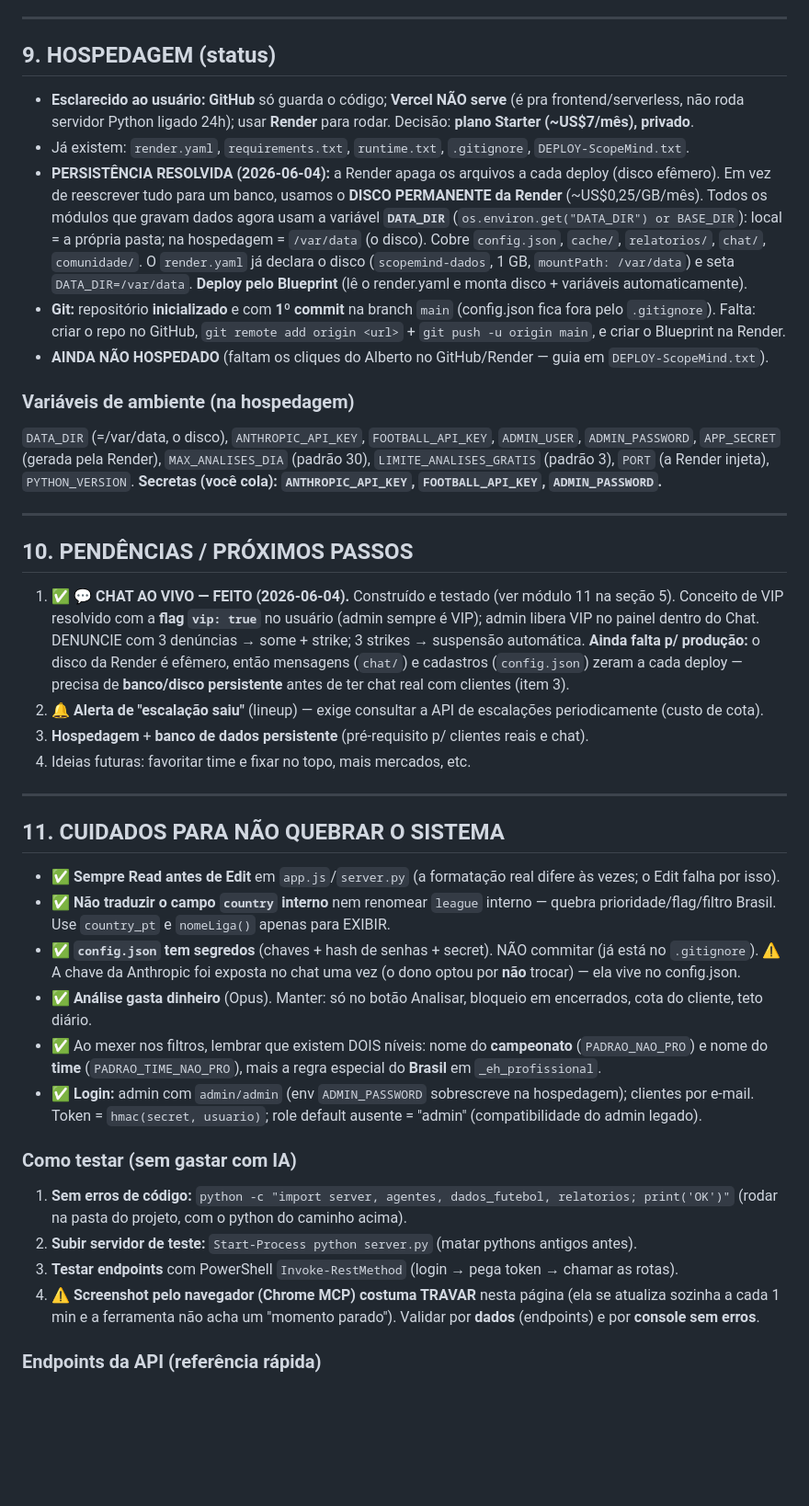
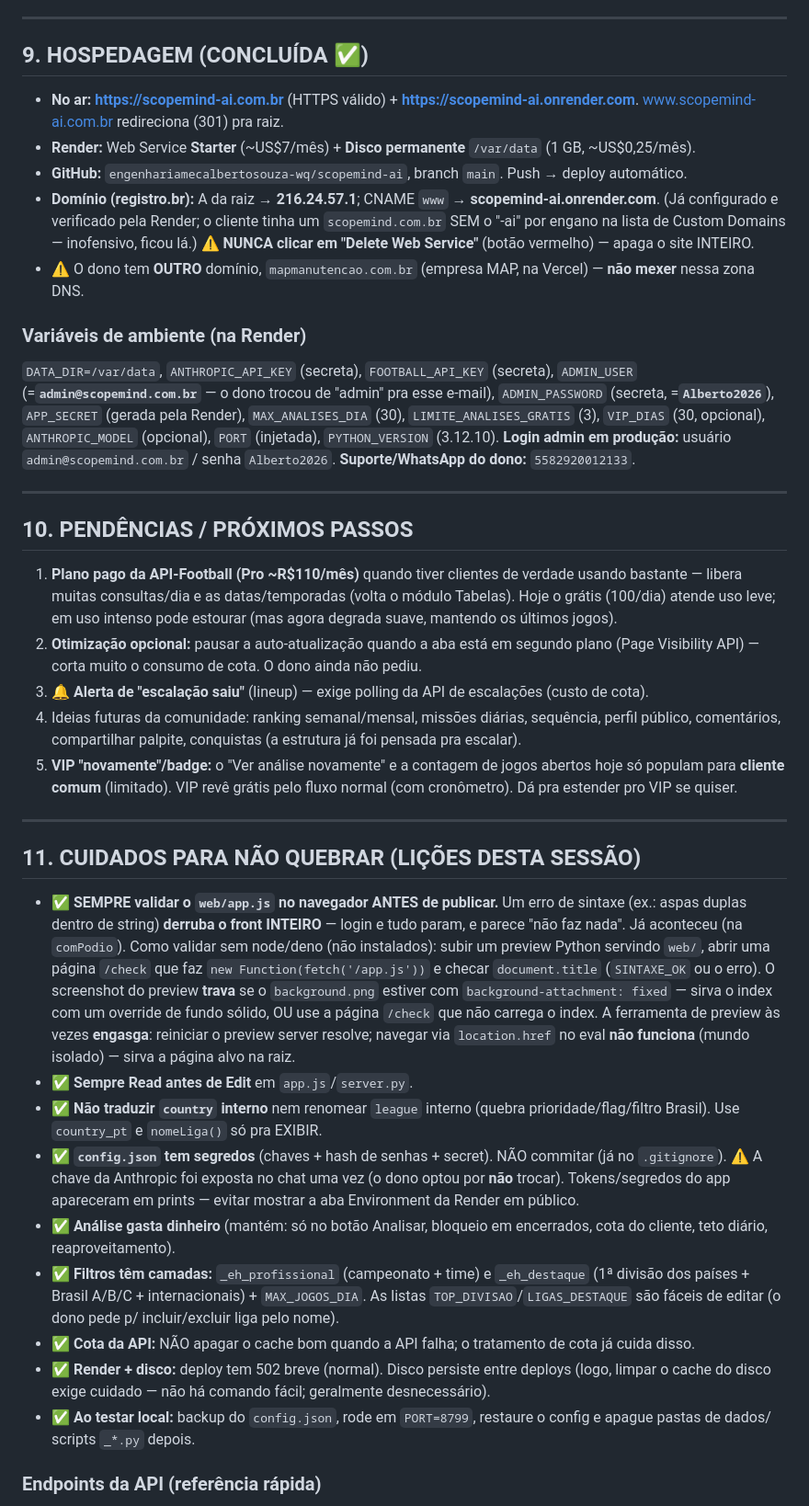
Before and after one commit to engenhariamecalbertosouza-wq/scopemind-ai, a Markdown page: CONTEXTO_DO_PROJETO.md, the part around one of its changes. Shown at 92% size. Rendered like a GitHub page; blank space fills up the shorter version.

Commit message:
Atualiza CONTEXTO_DO_PROJETO.md (handoff completo: hospedagem, dominio, todos os modulos)
Co-Authored-By: Claude Opus 4.8 <noreply@anthropic.com>

```diff
--- a/CONTEXTO_DO_PROJETO.md
+++ b/CONTEXTO_DO_PROJETO.md
@@ -205,57 +232,61 @@ Risco/Incerteza (tem poder de veto na confiança), Probabilidade/Cenários, Cons
 
 ---
 
-## 9. HOSPEDAGEM (status)
-- **Esclarecido ao usuário:** **GitHub** só guarda o código; **Vercel NÃO serve** (é pra frontend/serverless, não
-  roda servidor Python ligado 24h); usar **Render** para rodar. Decisão: **plano Starter (~US$7/mês), privado**.
-- Já existem: `render.yaml`, `requirements.txt`, `runtime.txt`, `.gitignore`, `DEPLOY-ScopeMind.txt`.
-- **PERSISTÊNCIA RESOLVIDA (2026-06-04):** a Render apaga os arquivos a cada deploy (disco efêmero). Em vez de
-  reescrever tudo para um banco, usamos o **DISCO PERMANENTE da Render** (~US$0,25/GB/mês). Todos os módulos que
-  gravam dados agora usam a variável **`DATA_DIR`** (`os.environ.get("DATA_DIR") or BASE_DIR`): local = a própria
-  pasta; na hospedagem = `/var/data` (o disco). Cobre `config.json`, `cache/`, `relatorios/`, `chat/`, `comunidade/`.
-  O `render.yaml` já declara o disco (`scopemind-dados`, 1 GB, `mountPath: /var/data`) e seta `DATA_DIR=/var/data`.
-  **Deploy pelo Blueprint** (lê o render.yaml e monta disco + variáveis automaticamente).
-- **Git:** repositório **inicializado** e com **1º commit** na branch `main` (config.json fica fora pelo `.gitignore`).
-  Falta: criar o repo no GitHub, `git remote add origin <url>` + `git push -u origin main`, e criar o Blueprint na Render.
-- **AINDA NÃO HOSPEDADO** (faltam os cliques do Alberto no GitHub/Render — guia em `DEPLOY-ScopeMind.txt`).
+## 9. HOSPEDAGEM (CONCLUÍDA ✅)
+- **No ar:** **https://scopemind-ai.com.br** (HTTPS válido) + **https://scopemind-ai.onrender.com**.
+  www.scopemind-ai.com.br redireciona (301) pra raiz.
+- **Render:** Web Service **Starter** (~US$7/mês) + **Disco permanente** `/var/data` (1 GB, ~US$0,25/mês).
+- **GitHub:** `engenhariamecalbertosouza-wq/scopemind-ai`, branch `main`. Push → deploy automático.
+- **Domínio (registro.br):** A da raiz → **216.24.57.1**; CNAME `www` → **scopemind-ai.onrender.com**. (Já configurado
+  e verificado pela Render; o cliente tinha um `scopemind.com.br` SEM o "-ai" por engano na lista de Custom Domains —
+  inofensivo, ficou lá.) ⚠️ **NUNCA clicar em "Delete Web Service"** (botão vermelho) — apaga o site INTEIRO.
+- ⚠️ O dono tem **OUTRO** domínio, `mapmanutencao.com.br` (empresa MAP, na Vercel) — **não mexer** nessa zona DNS.
 
-### Variáveis de ambiente (na hospedagem)
-`DATA_DIR` (=/var/data, o disco), `ANTHROPIC_API_KEY`, `FOOTBALL_API_KEY`, `ADMIN_USER`, `ADMIN_PASSWORD`,
-`APP_SECRET` (gerada pela Render), `MAX_ANALISES_DIA` (padrão 30), `LIMITE_ANALISES_GRATIS` (padrão 3),
-`PORT` (a Render injeta), `PYTHON_VERSION`. **Secretas (você cola): `ANTHROPIC_API_KEY`, `FOOTBALL_API_KEY`, `ADMIN_PASSWORD`.**
+### Variáveis de ambiente (na Render)
+`DATA_DIR=/var/data`, `ANTHROPIC_API_KEY` (secreta), `FOOTBALL_API_KEY` (secreta), `ADMIN_USER`
+(=**`admin@scopemind.com.br`** — o dono trocou de "admin" pra esse e-mail), `ADMIN_PASSWORD` (secreta,
+=**`Alberto2026`**), `APP_SECRET` (gerada pela Render), `MAX_ANALISES_DIA` (30), `LIMITE_ANALISES_GRATIS` (3),
+`VIP_DIAS` (30, opcional), `ANTHROPIC_MODEL` (opcional), `PORT` (injetada), `PYTHON_VERSION` (3.12.10).
+**Login admin em produção:** usuário `admin@scopemind.com.br` / senha `Alberto2026`. **Suporte/WhatsApp do dono:** `5582920012133`.
 
 ---
 
 ## 10. PENDÊNCIAS / PRÓXIMOS PASSOS
-1. ✅ **💬 CHAT AO VIVO — FEITO (2026-06-04).** Construído e testado (ver módulo 11 na seção 5). Conceito de VIP
-   resolvido com a **flag `vip: true`** no usuário (admin sempre é VIP); admin libera VIP no painel dentro do
-   Chat. DENUNCIE com 3 denúncias → some + strike; 3 strikes → suspensão automática. **Ainda falta p/ produção:**
-   o disco da Render é efêmero, então mensagens (`chat/`) e cadastros (`config.json`) zeram a cada deploy —
-   precisa de **banco/disco persistente** antes de ter chat real com clientes (item 3).
-2. **🔔 Alerta de "escalação saiu"** (lineup) — exige consultar a API de escalações periodicamente (custo de cota).
-3. **Hospedagem** + **banco de dados persistente** (pré-requisito p/ clientes reais e chat).
-4. Ideias futuras: favoritar time e fixar no topo, mais mercados, etc.
+1. **Plano pago da API-Football (Pro ~R$110/mês)** quando tiver clientes de verdade usando bastante — libera muitas
+   consultas/dia e as datas/temporadas (volta o módulo Tabelas). Hoje o grátis (100/dia) atende uso leve; em uso
+   intenso pode estourar (mas agora degrada suave, mantendo os últimos jogos).
+2. **Otimização opcional:** pausar a auto-atualização quando a aba está em segundo plano (Page Visibility API) — corta
+   muito o consumo de cota. O dono ainda não pediu.
+3. **🔔 Alerta de "escalação saiu"** (lineup) — exige polling da API de escalações (custo de cota).
+4. Ideias futuras da comunidade: ranking semanal/mensal, missões diárias, sequência, perfil público, comentários,
+   compartilhar palpite, conquistas (a estrutura já foi pensada pra escalar).
+5. **VIP "novamente"/badge:** o "Ver análise novamente" e a contagem de jogos abertos hoje só populam para **cliente
+   comum** (limitado). VIP revê grátis pelo fluxo normal (com cronômetro). Dá pra estender pro VIP se quiser.
 
 ---
 
-## 11. CUIDADOS PARA NÃO QUEBRAR O SISTEMA
-- ✅ **Sempre Read antes de Edit** em `app.js`/`server.py` (a formatação real difere às vezes; o Edit falha por isso).
-- ✅ **Não traduzir o campo `country` interno** nem renomear `league` interno — quebra prioridade/flag/filtro Brasil.
-  Use `country_pt` e `nomeLiga()` apenas para EXIBIR.
-- ✅ **`config.json` tem segredos** (chaves + hash de senhas + secret). NÃO commitar (já está no `.gitignore`).
-  ⚠️ A chave da Anthropic foi exposta no chat uma vez (o dono optou por **não** trocar) — ela vive no config.json.
-- ✅ **Análise gasta dinheiro** (Opus). Manter: só no botão Analisar, bloqueio em encerrados, cota do cliente, teto diário.
-- ✅ Ao mexer nos filtros, lembrar que existem DOIS níveis: nome do **campeonato** (`PADRAO_NAO_PRO`) e nome do **time**
-  (`PADRAO_TIME_NAO_PRO`), mais a regra especial do **Brasil** em `_eh_profissional`.
-- ✅ **Login:** admin com `admin/admin` (env `ADMIN_PASSWORD` sobrescreve na hospedagem); clientes por e-mail.
-  Token = `hmac(secret, usuario)`; role default ausente = "admin" (compatibilidade do admin legado).
-
-### Como testar (sem gastar com IA)
-1. **Sem erros de código:** `python -c "import server, agentes, dados_futebol, relatorios; print('OK')"`
-   (rodar na pasta do projeto, com o python do caminho acima).
-2. **Subir servidor de teste:** `Start-Process python server.py` (matar pythons antigos antes).
-3. **Testar endpoints** com PowerShell `Invoke-RestMethod` (login → pega token → chamar as rotas).
-4. ⚠️ **Screenshot pelo navegador (Chrome MCP) costuma TRAVAR** nesta página (ela se atualiza sozinha a cada 1 min e
-   a ferramenta não acha um "momento parado"). Validar por **dados** (endpoints) e por **console sem erros**.
+## 11. CUIDADOS PARA NÃO QUEBRAR (LIÇÕES DESTA SESSÃO)
+- ✅ **SEMPRE validar o `web/app.js` no navegador ANTES de publicar.** Um erro de sintaxe (ex.: aspas duplas dentro de
+  string) **derruba o front INTEIRO** — login e tudo param, e parece "não faz nada". Já aconteceu (na `comPodio`).
+  Como validar sem node/deno (não instalados): subir um preview Python servindo `web/`, abrir uma página `/check` que
+  faz `new Function(fetch('/app.js'))` e checar `document.title` (`SINTAXE_OK` ou o erro). O screenshot do preview
+  **trava** se o `background.png` estiver com `background-attachment: fixed` — sirva o index com um override de fundo
+  sólido, OU use a página `/check` que não carrega o index. A ferramenta de preview às vezes **engasga**: reiniciar o
+  preview server resolve; navegar via `location.href` no eval **não funciona** (mundo isolado) — sirva a página alvo na raiz.
+- ✅ **Sempre Read antes de Edit** em `app.js`/`server.py`.
+- ✅ **Não traduzir `country` interno** nem renomear `league` interno (quebra prioridade/flag/filtro Brasil). Use
+  `country_pt` e `nomeLiga()` só pra EXIBIR.
+- ✅ **`config.json` tem segredos** (chaves + hash de senhas + secret). NÃO commitar (já no `.gitignore`).
+  ⚠️ A chave da Anthropic foi exposta no chat uma vez (o dono optou por **não** trocar). Tokens/segredos do app
+  apareceram em prints — evitar mostrar a aba Environment da Render em público.
+- ✅ **Análise gasta dinheiro** (mantém: só no botão Analisar, bloqueio em encerrados, cota do cliente, teto diário, reaproveitamento).
+- ✅ **Filtros têm camadas:** `_eh_profissional` (campeonato + time) e `_eh_destaque` (1ª divisão dos países + Brasil
+  A/B/C + internacionais) + `MAX_JOGOS_DIA`. As listas `TOP_DIVISAO`/`LIGAS_DESTAQUE` são fáceis de editar (o dono
+  pede p/ incluir/excluir liga pelo nome).
+- ✅ **Cota da API:** NÃO apagar o cache bom quando a API falha; o tratamento de cota já cuida disso.
+- ✅ **Render + disco:** deploy tem 502 breve (normal). Disco persiste entre deploys (logo, limpar o cache do disco
+  exige cuidado — não há comando fácil; geralmente desnecessário).
+- ✅ **Ao testar local:** backup do `config.json`, rode em `PORT=8799`, restaure o config e apague pastas de dados/
+  scripts `_*.py` depois.
 
 ### Endpoints da API (referência rápida)
```
Also changed, not shown: other parts of CONTEXTO_DO_PROJETO.md (+191 -169 lines).
